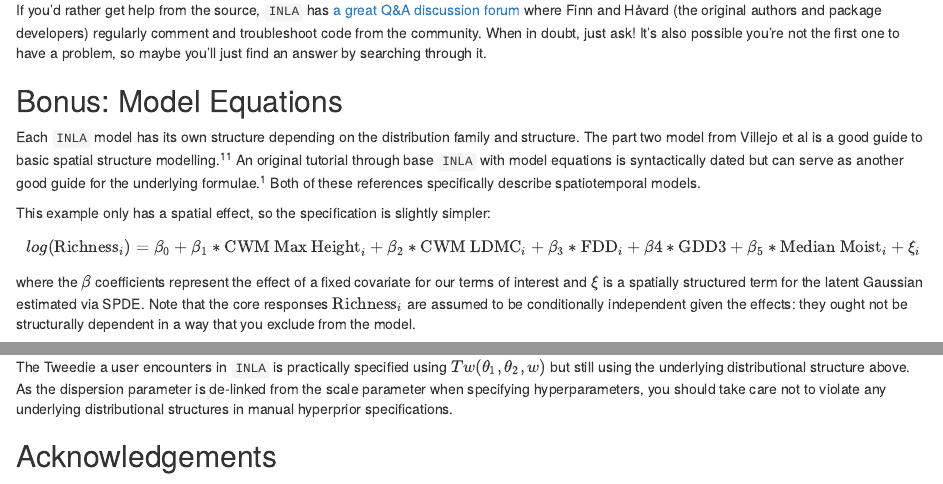
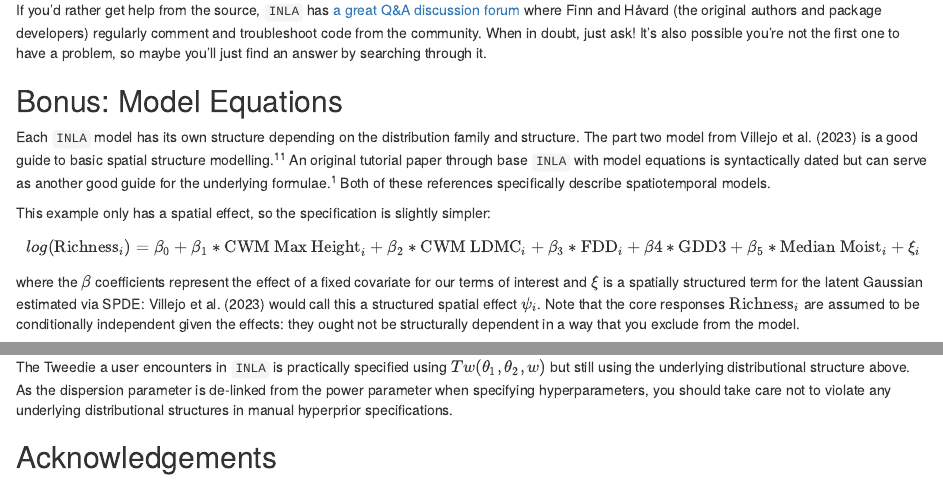
Before and after one commit to MishaTs/DP00BB11_INLA, an R Markdown document (INLA_Notes.Rmd): the page in a window 1100 px wide, from 16910 px down, and a second part further down, joined at a grey line. The pictures show the output file INLA_Notes.html that the author committed with the source, opened offline.

Commit message:
equation fixes

```diff
--- a/INLA_Notes.Rmd
+++ b/INLA_Notes.Rmd
@@ -478,12 +478,12 @@ If you'd rather get help from the source, `INLA` has [a great Q&A discussion for
 
 ## Bonus: Model Equations
 
-Each `INLA` model has its own structure depending on the distribution family and structure. The part two model from Villejo et al is a good guide to basic spatial structure modelling.[@villejo_data_2023] An original tutorial through base `INLA` with model equations is syntactically dated but can serve as another good guide for the underlying formulae.[@blangiardo_spatial_2015] Both of these references specifically describe spatiotemporal models.
+Each `INLA` model has its own structure depending on the distribution family and structure. The part two model from Villejo et al. (2023) is a good guide to basic spatial structure modelling.[@villejo_data_2023] An original tutorial paper through base `INLA` with model equations is syntactically dated but can serve as another good guide for the underlying formulae.[@blangiardo_spatial_2015] Both of these references specifically describe spatiotemporal models.
 
 This example only has a spatial effect, so the specification is slightly simpler:
 
 $$log(\text{Richness}_i) = \beta_0 + \beta_1*\text{CWM Max Height}_i + \beta_2*\text{CWM LDMC}_i + \beta_3*\text{FDD}_i + \beta4*\text{GDD3} + \beta_5 * \text{Median Moist}_i + \xi_i$$
-where the $\beta$ coefficients represent the effect of a fixed covariate for our terms of interest and $\xi$ is a spatially structured term for the latent Gaussian estimated via SPDE. Note that the core responses $\text{Richness}_i$ are assumed to be conditionally independent given the effects: they ought not be structurally dependent in a way that you exclude from the model.
+where the $\beta$ coefficients represent the effect of a fixed covariate for our terms of interest and $\xi$ is a spatially structured term for the latent Gaussian estimated via SPDE: Villejo et al. (2023) would call this a structured spatial effect $\psi_i$. Note that the core responses $\text{Richness}_i$ are assumed to be conditionally independent given the effects: they ought not be structurally dependent in a way that you exclude from the model.
 
 INLA's definition of Tweedie is a bit messy for most casual users:
 
@@ -503,7 +503,7 @@ $$\phi = \exp(\theta_2), \quad \phi > 0$$
 
 where $p = 1$ simplifies to a (quasi)Poission distribution depending on dispersion, and $p = 2$ simplifies to a Gamma distribution.[@inla_development_team_tweedie_nodate]
 
-The Tweedie a user encounters in `INLA` is practically specified using $Tw(\theta_1, \theta_2, w)$ but still using the underlying distributional structure above. As the dispersion parameter is de-linked from the scale parameter when specifying hyperparameters, you should take care not to violate any underlying distributional structures in manual hyperprior specifications.
+The Tweedie a user encounters in `INLA` is practically specified using $Tw(\theta_1, \theta_2, w)$ but still using the underlying distributional structure above. As the dispersion parameter is de-linked from the power parameter when specifying hyperparameters, you should take care not to violate any underlying distributional structures in manual hyperprior specifications.
 
 ## Acknowledgements
 
```
Also changed, not shown: INLA_Notes.html.
